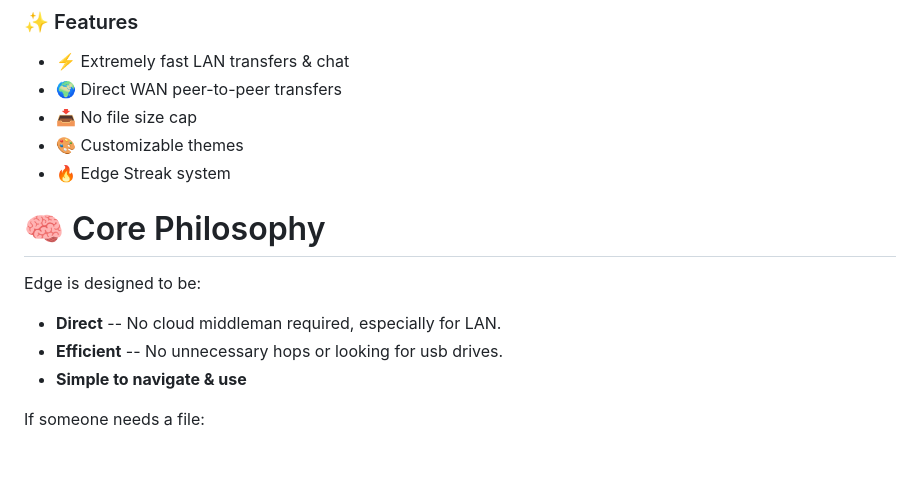
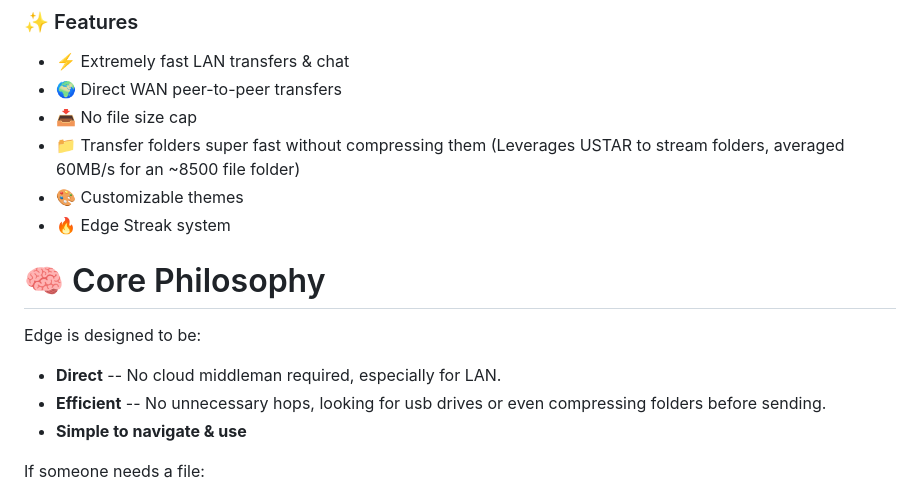
Before and after one commit to foooooooooooooooooooooooooootw/Edge, a Markdown page: README.md, the part around the change. GitHub-like rendering; blank space fills up the shorter version.

```diff
--- a/README.md
+++ b/README.md
@@ -23,6 +23,7 @@ The name was inspired by **edge routers** which are "located at the boundary of
 -   ⚡ Extremely fast LAN transfers & chat
 -   🌍 Direct WAN peer-to-peer transfers
 -   📥 No file size cap
+-   📁 Transfer folders super fast without compressing them (Leverages USTAR to stream folders, averaged 60MB/s for an ~8500 file folder)
 -   🎨 Customizable themes
 -   🔥 Edge Streak system
 
@@ -32,7 +33,7 @@ The name was inspired by **edge routers** which are "located at the boundary of
 Edge is designed to be:
 
 -   **Direct** -- No cloud middleman required, especially for LAN.
--   **Efficient** -- No unnecessary hops or looking for usb drives.
+-   **Efficient** -- No unnecessary hops, looking for usb drives or even compressing folders before sending.
 -   **Simple to navigate & use**
 
 If someone needs a file:
```
